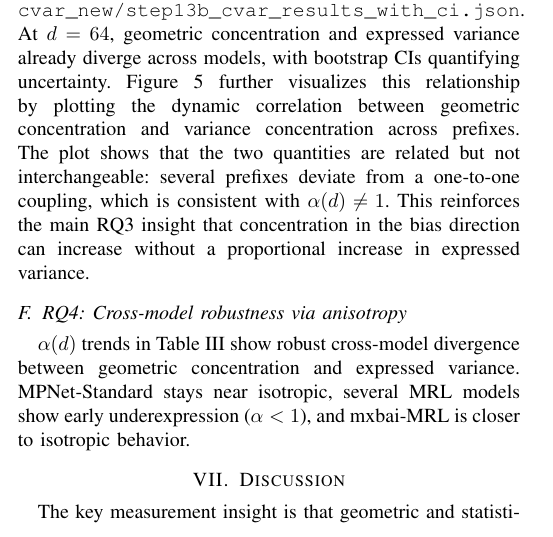
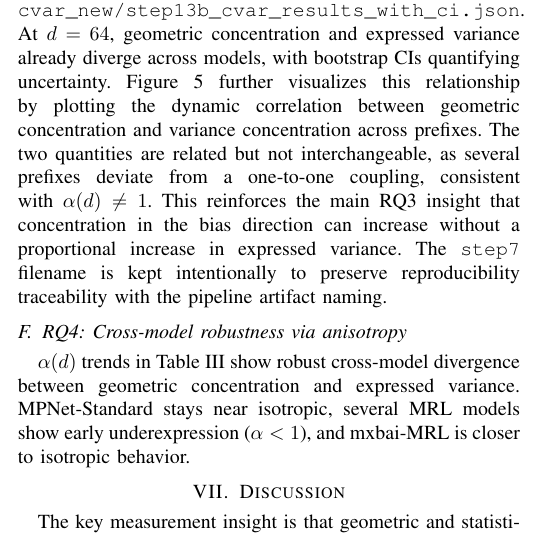
Before and after one commit to Lomesh2000/MRL--more, a LaTeX paper (mrl_social_bias.tex): part of one column of page 2 of 4, cut so that both start at the same text. Compiled offline with pdfLaTeX.

Commit message:
Refine RQ3 correlation narrative and note step7 artifact naming
Agent-Logs-Url: https://github.com/Lomesh2000/MRL--more/sessions/4e6c3851-1b5f-43b7-87eb-de91fcd035cc

Co-authored-by: Lomesh-AI <219465992+Lomesh-AI@users.noreply.github.com>

```diff
--- a/mrl_social_bias.tex
+++ b/mrl_social_bias.tex
@@ -127,7 +127,7 @@ Figure~\ref{fig:bias-analysis} provides the bias-analysis visualization tied to
 
 \subsection{RQ3: Confidence-interval JSON evidence}
 Table~\ref{tab:cvar-ci} adds uncertainty-backed results using \texttt{cvar\_new/step13b\_cvar\_results\_with\_ci.json}. At $d=64$, geometric concentration and expressed variance already diverge across models, with bootstrap CIs quantifying uncertainty.
-Figure~\ref{fig:rq3-correlation-dynamic} further visualizes this relationship by plotting the dynamic correlation between geometric concentration and variance concentration across prefixes. The plot shows that the two quantities are related but not interchangeable: several prefixes deviate from a one-to-one coupling, which is consistent with $\alpha(d)\neq1$. This reinforces the main RQ3 insight that concentration in the bias direction can increase without a proportional increase in expressed variance.
+Figure~\ref{fig:rq3-correlation-dynamic} further visualizes this relationship by plotting the dynamic correlation between geometric concentration and variance concentration across prefixes. The two quantities are related but not interchangeable, as several prefixes deviate from a one-to-one coupling, consistent with $\alpha(d)\neq1$. This reinforces the main RQ3 insight that concentration in the bias direction can increase without a proportional increase in expressed variance. The \texttt{step7} filename is kept intentionally to preserve reproducibility traceability with the pipeline artifact naming.
 
 \begin{figure}[t]
 \centering
```
